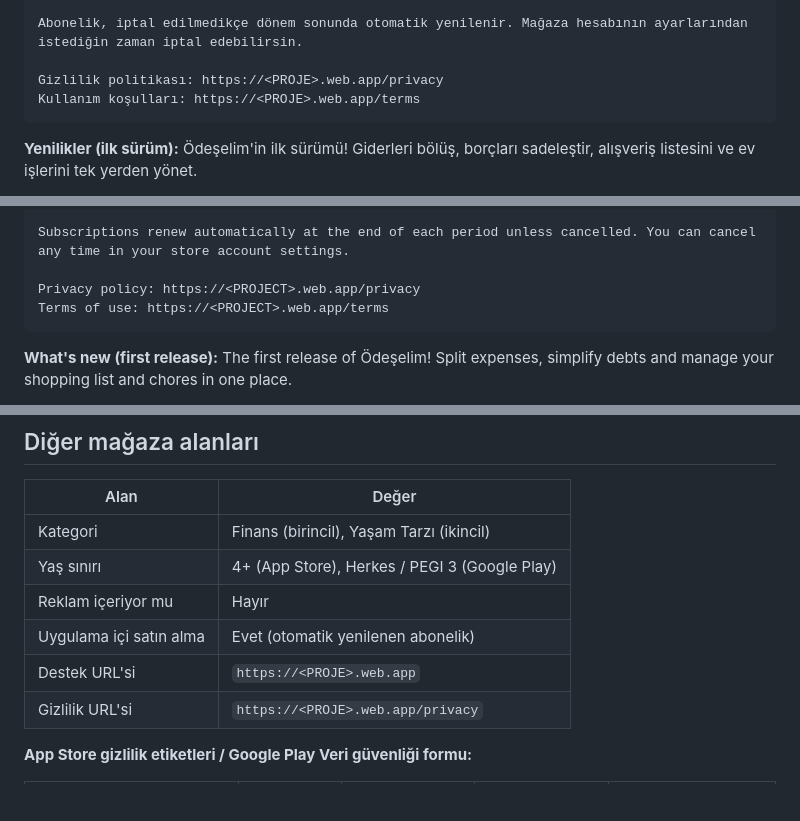
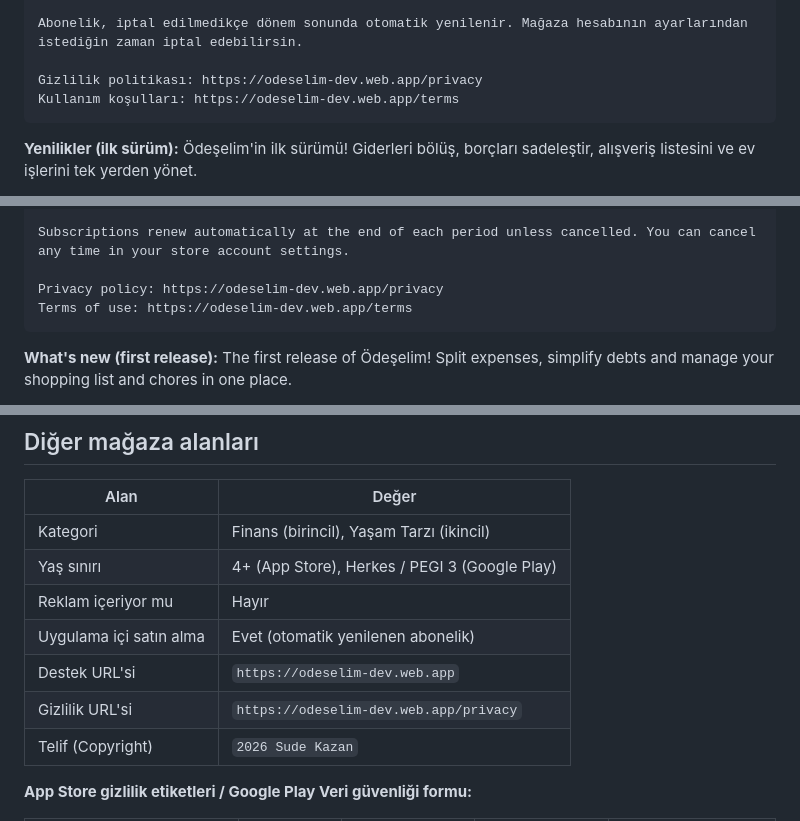
Before and after one commit to sudekazan/ev_arkadasligi, a Markdown page: docs/STORE_LISTING.md, 3 parts joined by grey strips. GitHub-like rendering; blank space fills up the shorter version.

Commit message:
docs(store): tanıtım metni, telif ve gerçek adresler
Co-Authored-By: Claude Opus 5.5 <noreply@anthropic.com>

````diff
--- a/docs/STORE_LISTING.md
+++ b/docs/STORE_LISTING.md
@@ -63,8 +65,8 @@ Pro'yu evde bir kişi alır, evdeki herkes yararlanır. Aboneliği de bölüşü
 
 Abonelik, iptal edilmedikçe dönem sonunda otomatik yenilenir. Mağaza hesabının ayarlarından istediğin zaman iptal edebilirsin.
 
-Gizlilik politikası: https://<PROJE>.web.app/privacy
-Kullanım koşulları: https://<PROJE>.web.app/terms
+Gizlilik politikası: https://odeselim-dev.web.app/privacy
+Kullanım koşulları: https://odeselim-dev.web.app/terms
 ```
 
 **Yenilikler (ilk sürüm):** Ödeşelim'in ilk sürümü! Giderleri bölüş, borçları sadeleştir, alışveriş listesini ve ev işlerini tek yerden yönet.
@@ -136,8 +140,8 @@ One person subscribes, the whole house benefits. Split the subscription too!
 
 Subscriptions renew automatically at the end of each period unless cancelled. You can cancel any time in your store account settings.
 
-Privacy policy: https://<PROJECT>.web.app/privacy
-Terms of use: https://<PROJECT>.web.app/terms
+Privacy policy: https://odeselim-dev.web.app/privacy
+Terms of use: https://odeselim-dev.web.app/terms
 ```
 
 **What's new (first release):** The first release of Ödeşelim! Split expenses, simplify debts and manage your shopping list and chores in one place.
@@ -158,8 +162,9 @@ Terms of use: https://<PROJECT>.web.app/terms
 | Yaş sınırı | 4+ (App Store), Herkes / PEGI 3 (Google Play) |
 | Reklam içeriyor mu | Hayır |
 | Uygulama içi satın alma | Evet (otomatik yenilenen abonelik) |
-| Destek URL'si | `https://<PROJE>.web.app` |
-| Gizlilik URL'si | `https://<PROJE>.web.app/privacy` |
+| Destek URL'si | `https://odeselim-dev.web.app` |
+| Gizlilik URL'si | `https://odeselim-dev.web.app/privacy` |
+| Telif (Copyright) | `2026 Sude Kazan` |
 
 **App Store gizlilik etiketleri / Google Play Veri güvenliği formu:**
 
````
Also changed, not shown: other parts of docs/STORE_LISTING.md (+5 -1 lines).
